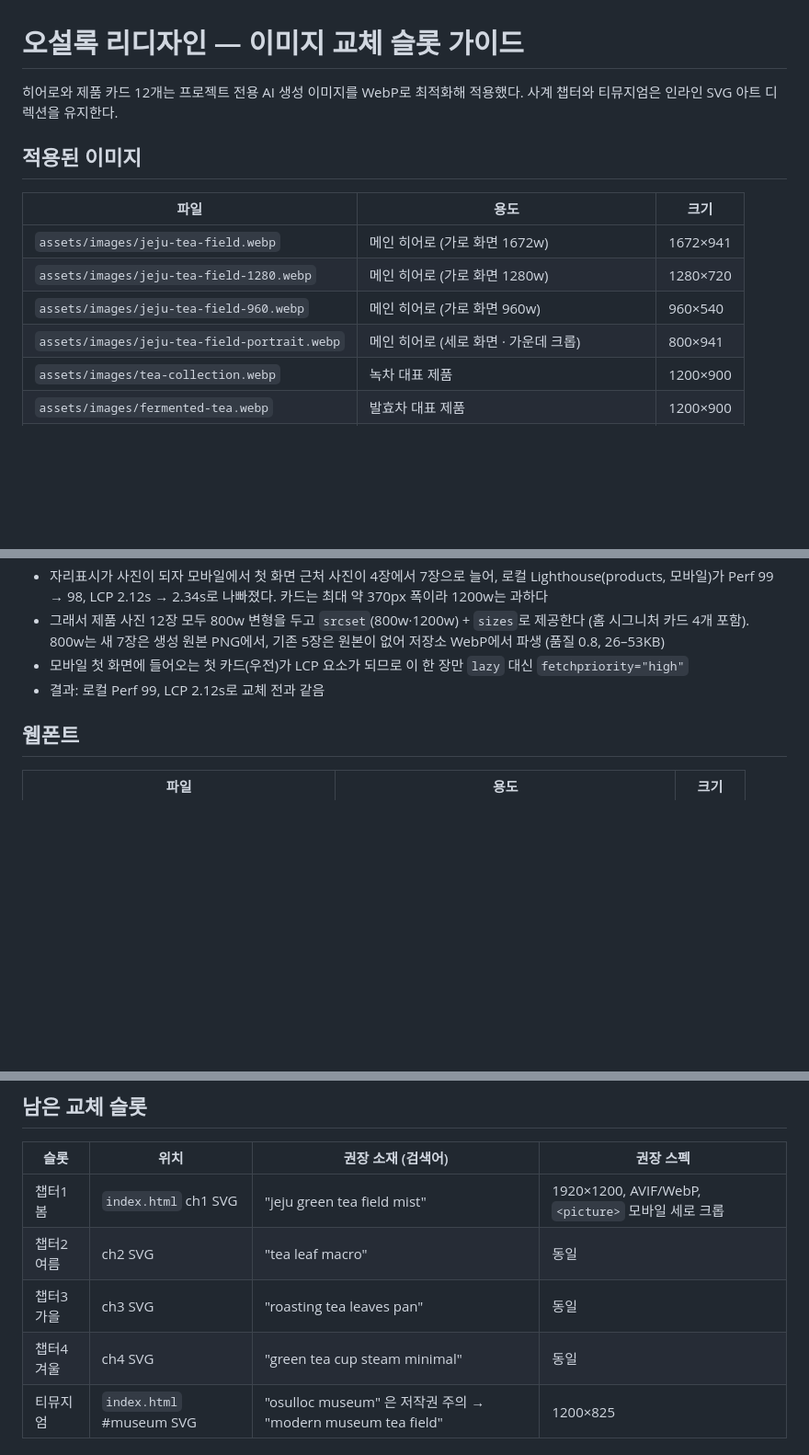
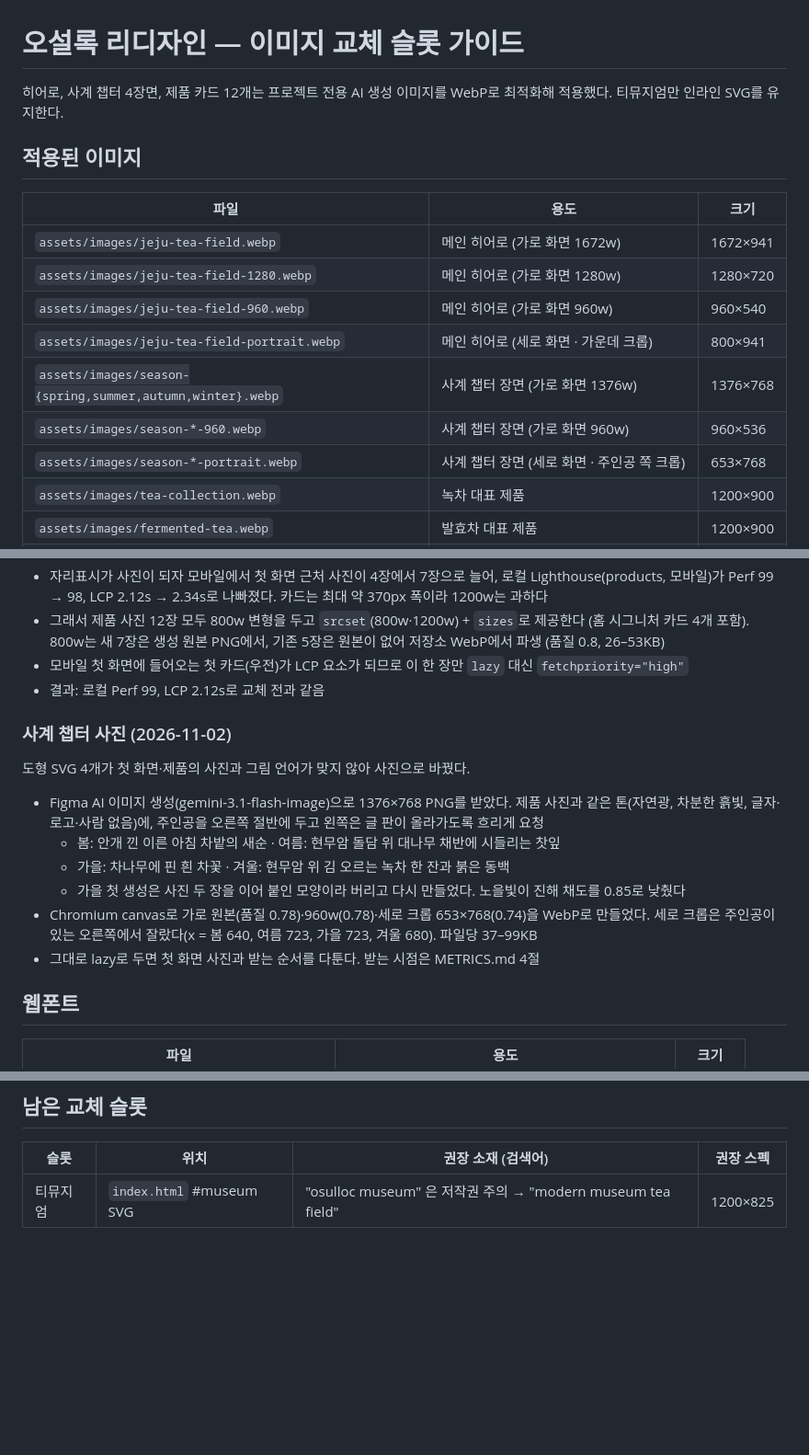
Before and after one commit to lyh6763/osulloc, a Markdown page: ASSETS.md, 3 parts joined by grey strips. Shown at 92% size. Drawn GitHub-style; blank space fills up the shorter version.

```diff
--- a/ASSETS.md
+++ b/ASSETS.md
@@ -1,7 +1,7 @@
 # 오설록 리디자인 — 이미지 교체 슬롯 가이드
 
-히어로와 제품 카드 12개는 프로젝트 전용 AI 생성 이미지를 WebP로 최적화해 적용했다.
-사계 챕터와 티뮤지엄은 인라인 SVG 아트 디렉션을 유지한다.
+히어로, 사계 챕터 4장면, 제품 카드 12개는 프로젝트 전용 AI 생성 이미지를 WebP로 최적화해 적용했다.
+티뮤지엄만 인라인 SVG를 유지한다.
 
 ## 적용된 이미지
 
@@ -11,6 +11,9 @@
 | `assets/images/jeju-tea-field-1280.webp` | 메인 히어로 (가로 화면 1280w) | 1280×720 |
 | `assets/images/jeju-tea-field-960.webp` | 메인 히어로 (가로 화면 960w) | 960×540 |
 | `assets/images/jeju-tea-field-portrait.webp` | 메인 히어로 (세로 화면 · 가운데 크롭) | 800×941 |
+| `assets/images/season-{spring,summer,autumn,winter}.webp` | 사계 챕터 장면 (가로 화면 1376w) | 1376×768 |
+| `assets/images/season-*-960.webp` | 사계 챕터 장면 (가로 화면 960w) | 960×536 |
+| `assets/images/season-*-portrait.webp` | 사계 챕터 장면 (세로 화면 · 주인공 쪽 크롭) | 653×768 |
 | `assets/images/tea-collection.webp` | 녹차 대표 제품 | 1200×900 |
 | `assets/images/fermented-tea.webp` | 발효차 대표 제품 | 1200×900 |
 | `assets/images/black-tea.webp` | 홍차 대표 제품 | 1200×900 |
@@ -53,6 +56,19 @@
 - 모바일 첫 화면에 들어오는 첫 카드(우전)가 LCP 요소가 되므로 이 한 장만 `lazy` 대신 `fetchpriority="high"`
 - 결과: 로컬 Perf 99, LCP 2.12s로 교체 전과 같음
 
+### 사계 챕터 사진 (2026-11-02)
+
+도형 SVG 4개가 첫 화면·제품의 사진과 그림 언어가 맞지 않아 사진으로 바꿨다.
+
+- Figma AI 이미지 생성(gemini-3.1-flash-image)으로 1376×768 PNG를 받았다. 제품 사진과 같은 톤(자연광, 차분한 흙빛,
+  글자·로고·사람 없음)에, 주인공을 오른쪽 절반에 두고 왼쪽은 글 판이 올라가도록 흐리게 요청
+  - 봄: 안개 낀 이른 아침 차밭의 새순 · 여름: 현무암 돌담 위 대나무 채반에 시들리는 찻잎
+  - 가을: 차나무에 핀 흰 차꽃 · 겨울: 현무암 위 김 오르는 녹차 한 잔과 붉은 동백
+  - 가을 첫 생성은 사진 두 장을 이어 붙인 모양이라 버리고 다시 만들었다. 노을빛이 진해 채도를 0.85로 낮췄다
+- Chromium canvas로 가로 원본(품질 0.78)·960w(0.78)·세로 크롭 653×768(0.74)을 WebP로 만들었다. 세로 크롭은
+  주인공이 있는 오른쪽에서 잘랐다(x = 봄 640, 여름 723, 가을 723, 겨울 680). 파일당 37–99KB
+- 그대로 lazy로 두면 첫 화면 사진과 받는 순서를 다툰다. 받는 시점은 METRICS.md 4절
+
 ## 웹폰트
 
 | 파일 | 용도 | 크기 |
@@ -68,10 +84,6 @@ txt에 추가 → `npm run fonts`(Google Fonts `text=` API로 재생성) → wof
 
 | 슬롯 | 위치 | 권장 소재 (검색어) | 권장 스펙 |
 |---|---|---|---|
-| 챕터1 봄 | `index.html` ch1 SVG | "jeju green tea field mist" | 1920×1200, AVIF/WebP, `<picture>` 모바일 세로 크롭 |
-| 챕터2 여름 | ch2 SVG | "tea leaf macro" | 동일 |
-| 챕터3 가을 | ch3 SVG | "roasting tea leaves pan" | 동일 |
-| 챕터4 겨울 | ch4 SVG | "green tea cup steam minimal" | 동일 |
 | 티뮤지엄 | `index.html` #museum SVG | "osulloc museum" 은 저작권 주의 → "modern museum tea field" | 1200×825 |
 
 ## 교체 시 지켜야 할 것
```
Also changed, not shown: METRICS.md (+19 -0 lines), README.md (+1 -1 lines).
